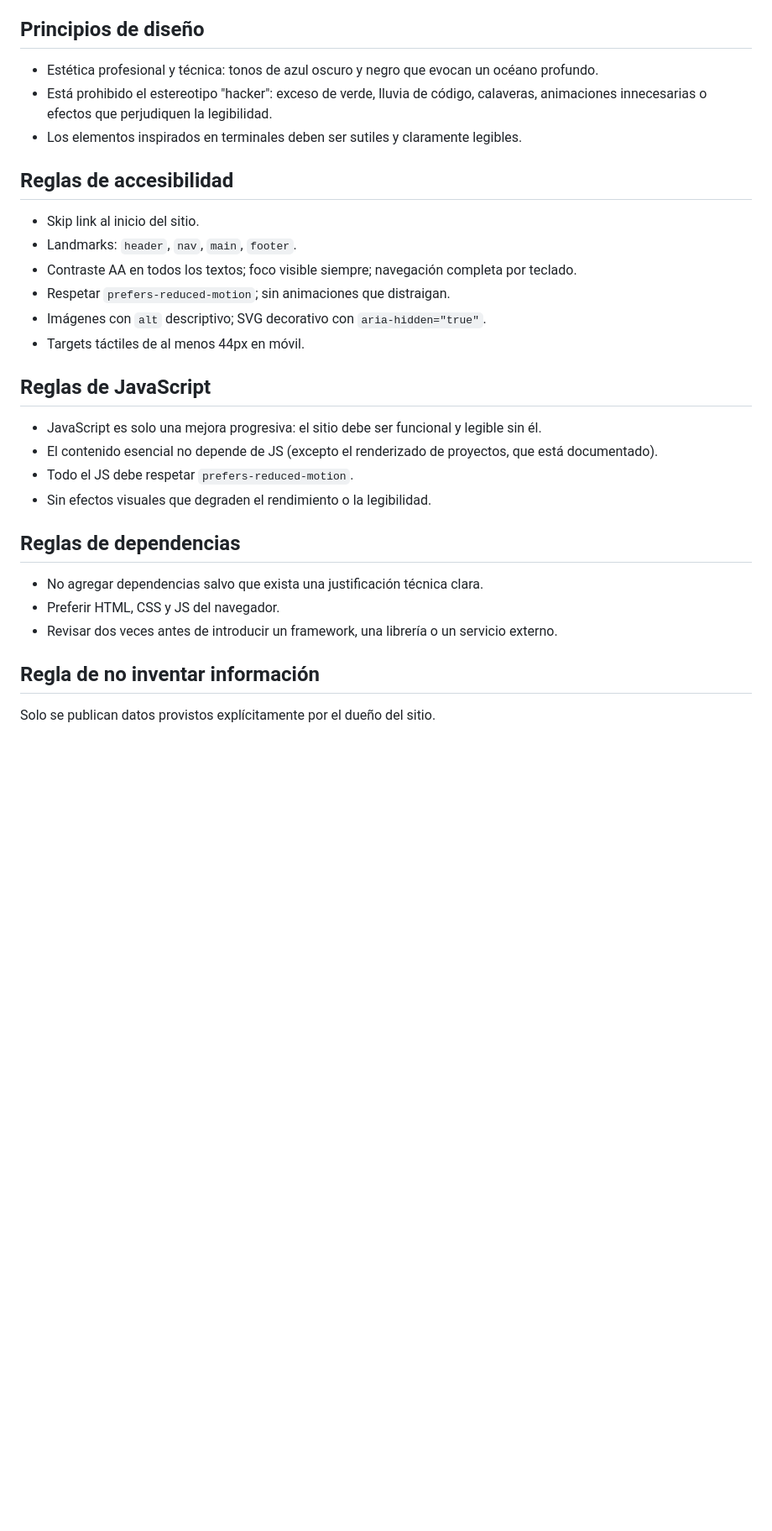
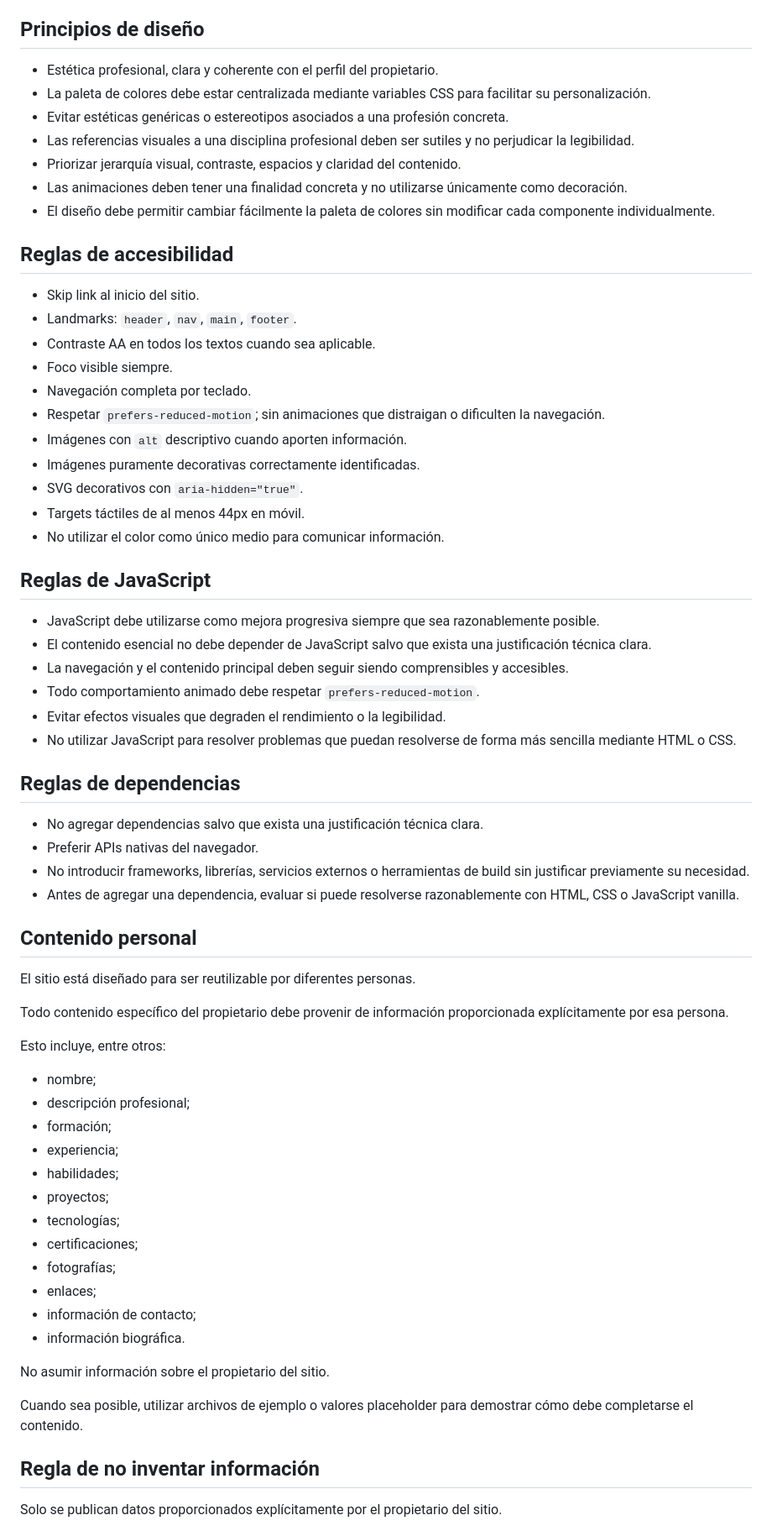
Before and after one commit to EliseoMino/EliseoMino.github.io, a Markdown page: AGENTS.md, the part around one of its changes. Shown at 84% size. Rendered like a GitHub page; blank space fills up the shorter version.

```diff
--- a/AGENTS.md
+++ b/AGENTS.md
@@ -59,33 +75,70 @@ Responsabilidad de cada directorio:
 
 ## Principios de diseño
 
-- Estética profesional y técnica: tonos de azul oscuro y negro que evocan un océano profundo.
-- Está prohibido el estereotipo "hacker": exceso de verde, lluvia de código, calaveras, animaciones innecesarias o efectos que perjudiquen la legibilidad.
-- Los elementos inspirados en terminales deben ser sutiles y claramente legibles.
+* Estética profesional, clara y coherente con el perfil del propietario.
+* La paleta de colores debe estar centralizada mediante variables CSS para facilitar su personalización.
+* Evitar estéticas genéricas o estereotipos asociados a una profesión concreta.
+* Las referencias visuales a una disciplina profesional deben ser sutiles y no perjudicar la legibilidad.
+* Priorizar jerarquía visual, contraste, espacios y claridad del contenido.
+* Las animaciones deben tener una finalidad concreta y no utilizarse únicamente como decoración.
+* El diseño debe permitir cambiar fácilmente la paleta de colores sin modificar cada componente individualmente.
 
 ## Reglas de accesibilidad
 
-- Skip link al inicio del sitio.
-- Landmarks: `header`, `nav`, `main`, `footer`.
-- Contraste AA en todos los textos; foco visible siempre; navegación completa por teclado.
-- Respetar `prefers-reduced-motion`; sin animaciones que distraigan.
-- Imágenes con `alt` descriptivo; SVG decorativo con `aria-hidden="true"`.
-- Targets táctiles de al menos 44px en móvil.
+* Skip link al inicio del sitio.
+* Landmarks: `header`, `nav`, `main`, `footer`.
+* Contraste AA en todos los textos cuando sea aplicable.
+* Foco visible siempre.
+* Navegación completa por teclado.
+* Respetar `prefers-reduced-motion`; sin animaciones que distraigan o dificulten la navegación.
+* Imágenes con `alt` descriptivo cuando aporten información.
+* Imágenes puramente decorativas correctamente identificadas.
+* SVG decorativos con `aria-hidden="true"`.
+* Targets táctiles de al menos 44px en móvil.
+* No utilizar el color como único medio para comunicar información.
 
 ## Reglas de JavaScript
 
-- JavaScript es solo una mejora progresiva: el sitio debe ser funcional y legible sin él.
-- El contenido esencial no depende de JS (excepto el renderizado de proyectos, que está documentado).
-- Todo el JS debe respetar `prefers-reduced-motion`.
-- Sin efectos visuales que degraden el rendimiento o la legibilidad.
+* JavaScript debe utilizarse como mejora progresiva siempre que sea razonablemente posible.
+* El contenido esencial no debe depender de JavaScript salvo que exista una justificación técnica clara.
+* La navegación y el contenido principal deben seguir siendo comprensibles y accesibles.
+* Todo comportamiento animado debe respetar `prefers-reduced-motion`.
+* Evitar efectos visuales que degraden el rendimiento o la legibilidad.
+* No utilizar JavaScript para resolver problemas que puedan resolverse de forma más sencilla mediante HTML o CSS.
 
 ## Reglas de dependencias
 
-- No agregar dependencias salvo que exista una justificación técnica clara.
-- Preferir HTML, CSS y JS del navegador.
-- Revisar dos veces antes de introducir un framework, una librería o un servicio externo.
+* No agregar dependencias salvo que exista una justificación técnica clara.
+* Preferir APIs nativas del navegador.
+* No introducir frameworks, librerías, servicios externos o herramientas de build sin justificar previamente su necesidad.
+* Antes de agregar una dependencia, evaluar si puede resolverse razonablemente con HTML, CSS o JavaScript vanilla.
+
+## Contenido personal
+
+El sitio está diseñado para ser reutilizable por diferentes personas.
+
+Todo contenido específico del propietario debe provenir de información proporcionada explícitamente por esa persona.
+
+Esto incluye, entre otros:
+
+* nombre;
+* descripción profesional;
+* formación;
+* experiencia;
+* habilidades;
+* proyectos;
+* tecnologías;
+* certificaciones;
+* fotografías;
+* enlaces;
+* información de contacto;
+* información biográfica.
+
+No asumir información sobre el propietario del sitio.
+
+Cuando sea posible, utilizar archivos de ejemplo o valores placeholder para demostrar cómo debe completarse el contenido.
 
 ## Regla de no inventar información
 
-Solo se publican datos provistos explícitamente por el dueño del sitio.
+Solo se publican datos proporcionados explícitamente por el propietario del sitio.
 
```
Also changed, not shown: other parts of AGENTS.md (+87 -42 lines).
